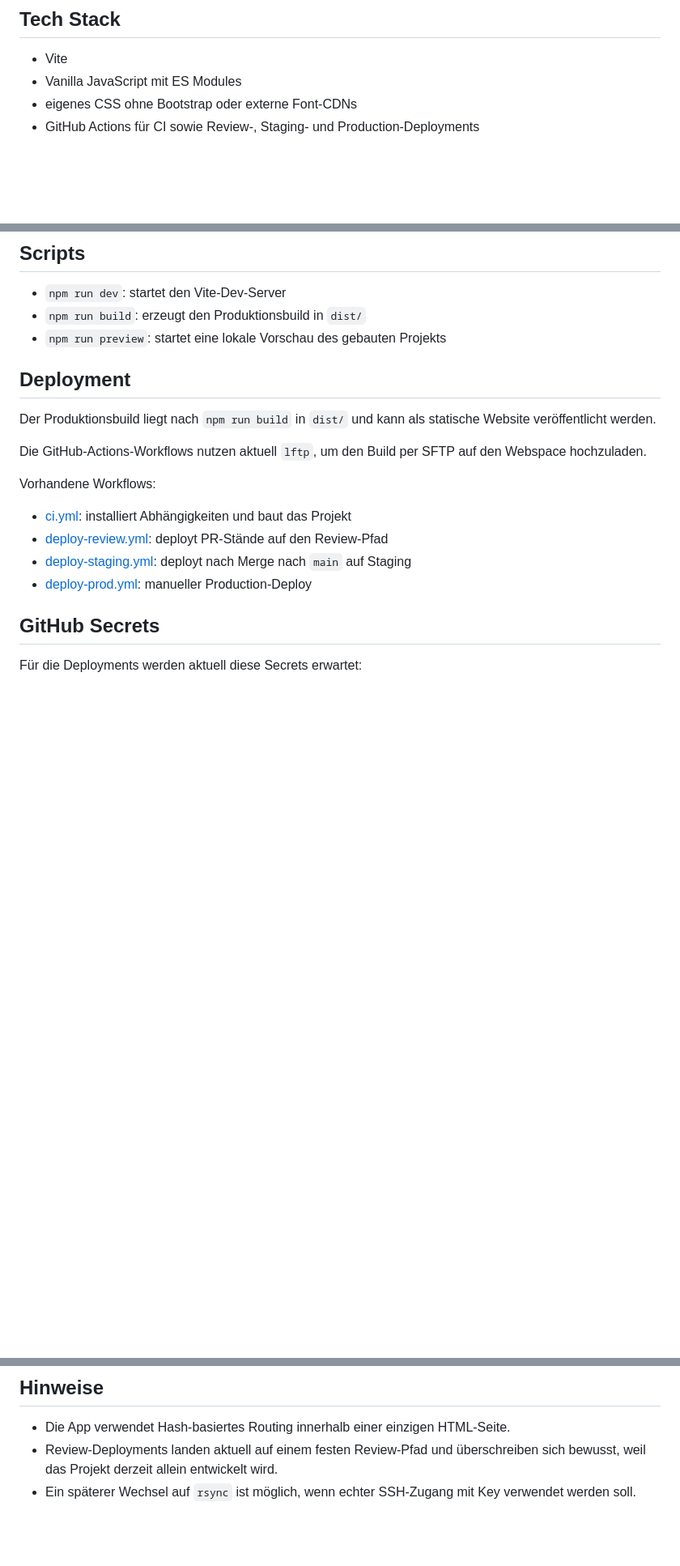
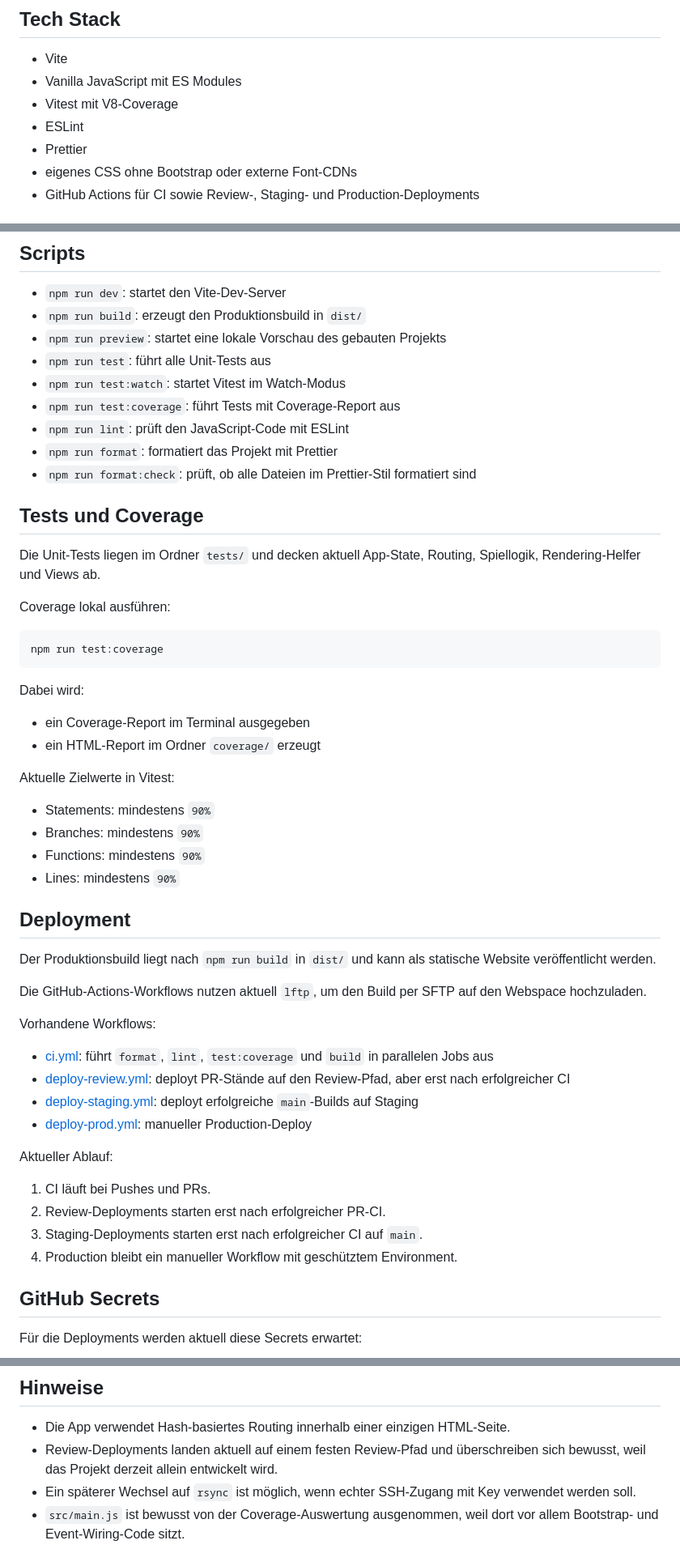
Before and after one commit to GeorgStrassberger/js_tic-tac-toe, a Markdown page: README.md, 3 parts joined by grey strips. Shown at 81% size. Drawn GitHub-style; blank space fills up the shorter version.

````diff
--- a/README.md
+++ b/README.md
@@ -16,6 +16,9 @@ Die Spielernamen werden lokal im Browser per `localStorage` gespeichert.
 
 - Vite
 - Vanilla JavaScript mit ES Modules
+- Vitest mit V8-Coverage
+- ESLint
+- Prettier
 - eigenes CSS ohne Bootstrap oder externe Font-CDNs
 - GitHub Actions für CI sowie Review-, Staging- und Production-Deployments
 
@@ -81,6 +89,34 @@ npm run preview
 - `npm run dev`: startet den Vite-Dev-Server
 - `npm run build`: erzeugt den Produktionsbuild in `dist/`
 - `npm run preview`: startet eine lokale Vorschau des gebauten Projekts
+- `npm run test`: führt alle Unit-Tests aus
+- `npm run test:watch`: startet Vitest im Watch-Modus
+- `npm run test:coverage`: führt Tests mit Coverage-Report aus
+- `npm run lint`: prüft den JavaScript-Code mit ESLint
+- `npm run format`: formatiert das Projekt mit Prettier
+- `npm run format:check`: prüft, ob alle Dateien im Prettier-Stil formatiert sind
+
+## Tests und Coverage
+
+Die Unit-Tests liegen im Ordner `tests/` und decken aktuell App-State, Routing, Spiellogik, Rendering-Helfer und Views ab.
+
+Coverage lokal ausführen:
+
+```bash
+npm run test:coverage
+```
+
+Dabei wird:
+
+- ein Coverage-Report im Terminal ausgegeben
+- ein HTML-Report im Ordner `coverage/` erzeugt
+
+Aktuelle Zielwerte in Vitest:
+
+- Statements: mindestens `90%`
+- Branches: mindestens `90%`
+- Functions: mindestens `90%`
+- Lines: mindestens `90%`
 
 ## Deployment
 
@@ -90,10 +126,17 @@ Die GitHub-Actions-Workflows nutzen aktuell `lftp`, um den Build per SFTP auf de
 
 Vorhandene Workflows:
 
-- [ci.yml](/Users/gest/Development/js_tic-tac-toe/.github/workflows/ci.yml): installiert Abhängigkeiten und baut das Projekt
-- [deploy-review.yml](/Users/gest/Development/js_tic-tac-toe/.github/workflows/deploy-review.yml): deployt PR-Stände auf den Review-Pfad
-- [deploy-staging.yml](/Users/gest/Development/js_tic-tac-toe/.github/workflows/deploy-staging.yml): deployt nach Merge nach `main` auf Staging
+- [ci.yml](/Users/gest/Development/js_tic-tac-toe/.github/workflows/ci.yml): führt `format`, `lint`, `test:coverage` und `build` in parallelen Jobs aus
+- [deploy-review.yml](/Users/gest/Development/js_tic-tac-toe/.github/workflows/deploy-review.yml): deployt PR-Stände auf den Review-Pfad, aber erst nach erfolgreicher CI
+- [deploy-staging.yml](/Users/gest/Development/js_tic-tac-toe/.github/workflows/deploy-staging.yml): deployt erfolgreiche `main`-Builds auf Staging
 - [deploy-prod.yml](/Users/gest/Development/js_tic-tac-toe/.github/workflows/deploy-prod.yml): manueller Production-Deploy
+
+Aktueller Ablauf:
+
+1. CI läuft bei Pushes und PRs.
+2. Review-Deployments starten erst nach erfolgreicher PR-CI.
+3. Staging-Deployments starten erst nach erfolgreicher CI auf `main`.
+4. Production bleibt ein manueller Workflow mit geschütztem Environment.
 
 ## GitHub Secrets
 
@@ -116,3 +159,4 @@ Empfohlene Zuordnung:
 - Die App verwendet Hash-basiertes Routing innerhalb einer einzigen HTML-Seite.
 - Review-Deployments landen aktuell auf einem festen Review-Pfad und überschreiben sich bewusst, weil das Projekt derzeit allein entwickelt wird.
 - Ein späterer Wechsel auf `rsync` ist möglich, wenn echter SSH-Zugang mit Key verwendet werden soll.
+- `src/main.js` ist bewusst von der Coverage-Auswertung ausgenommen, weil dort vor allem Bootstrap- und Event-Wiring-Code sitzt.
````
Also changed, not shown: other parts of README.md (+5 -0 lines).
